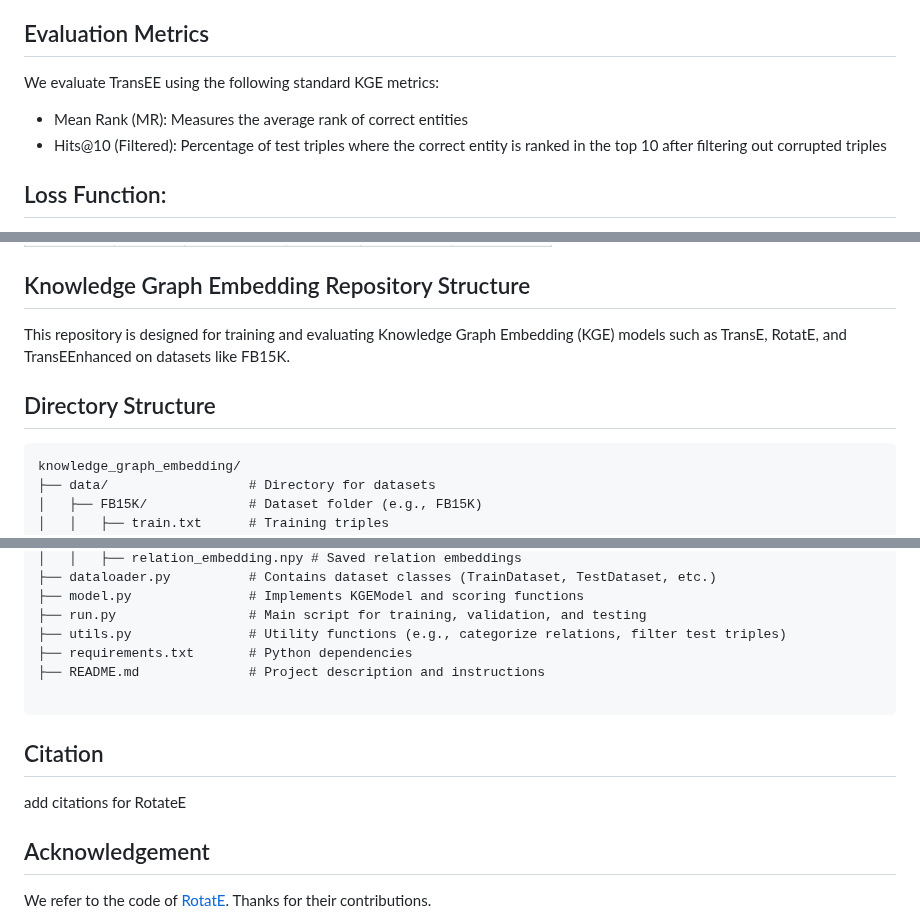
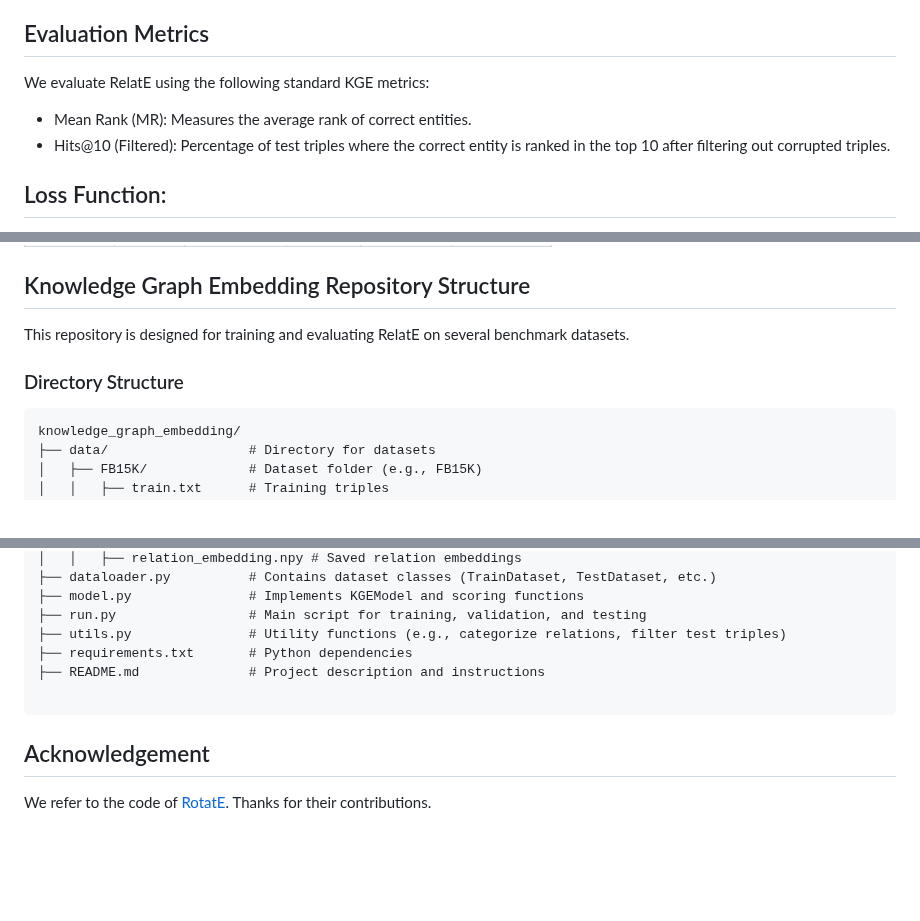
Before and after one commit to Abhijit85/TransEE, a Markdown page: README.md, 3 parts joined by grey strips. Rendered like a GitHub page; blank space fills up the shorter version.

````diff
--- a/README.md
+++ b/README.md
@@ -11,11 +11,9 @@ This is a PyTorch implementation of RelatE for learning embeddings in knowledge
 
 
 ## Evaluation Metrics
-We evaluate TransEE using the following standard KGE metrics:
-- Mean Rank (MR): Measures the average rank of correct entities
-- Hits@10 (Filtered): Percentage of test triples where the correct entity is ranked in the top 10 after filtering out corrupted triples
-
-
+We evaluate RelatE using the following standard KGE metrics:
+- Mean Rank (MR): Measures the average rank of correct entities.
+- Hits@10 (Filtered): Percentage of test triples where the correct entity is ranked in the top 10 after filtering out corrupted triples.
 
 ## Loss Function:
 - Uniform Negative Sampling
@@ -62,9 +60,9 @@ python run.py --do_test --data_path ./data/FB15K --init_checkpoint ./output/Tran
 
 ## Knowledge Graph Embedding Repository Structure
 
-This repository is designed for training and evaluating Knowledge Graph Embedding (KGE) models such as TransE, RotatE, and TransEEnhanced on datasets like FB15K.
+This repository is designed for training and evaluating RelatE on several benchmark datasets.
 
-## Directory Structure
+### Directory Structure
 
 ```plaintext
 knowledge_graph_embedding/
@@ -90,13 +88,6 @@ knowledge_graph_embedding/
 
 ```
 
-## Citation
-
-add citations for RotateE
-
-
-
-
 ## Acknowledgement
 We refer to the code of [RotatE](https://github.com/DeepGraphLearning/KnowledgeGraphEmbedding). Thanks for their contributions.
 
````
